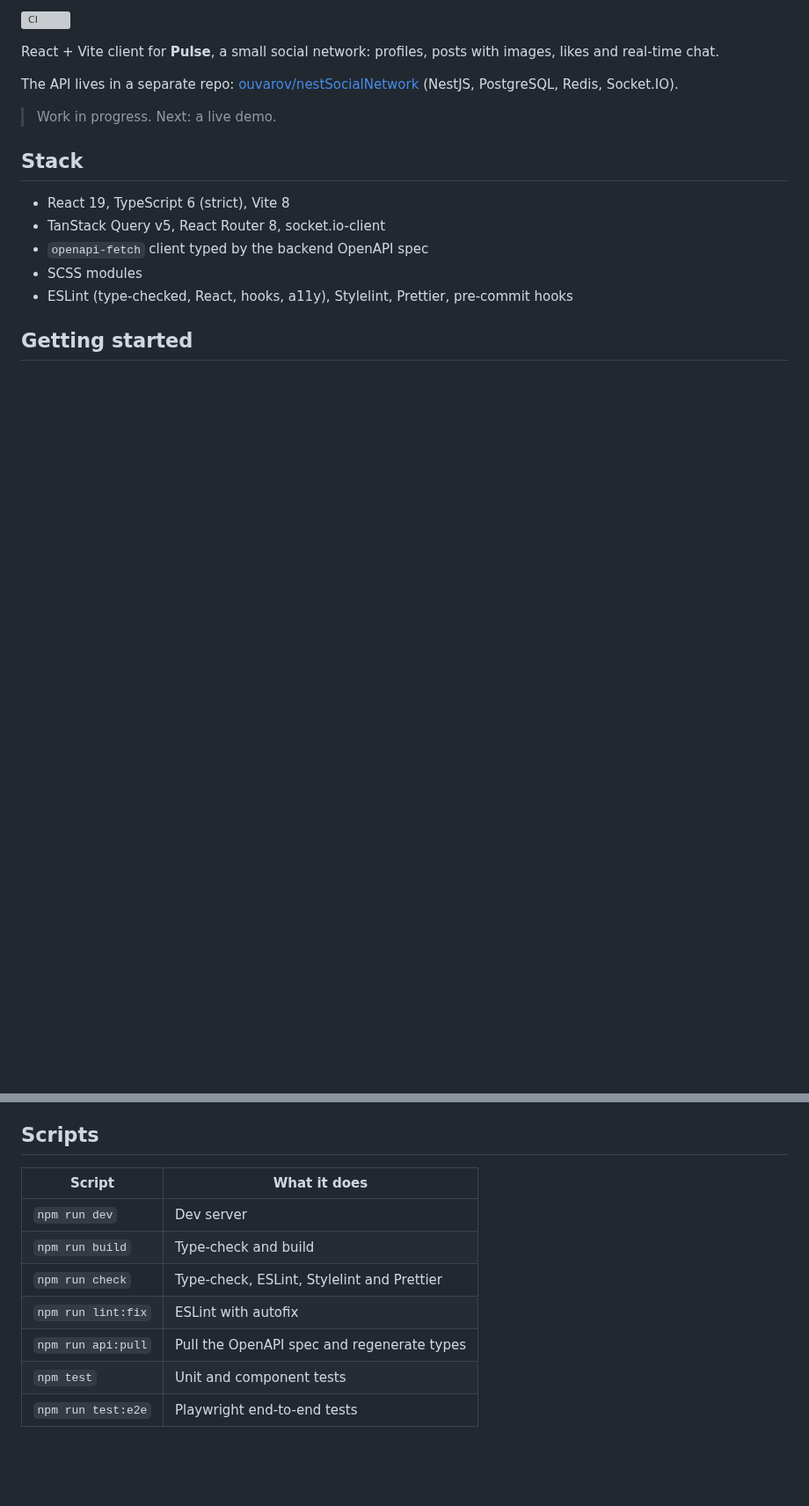
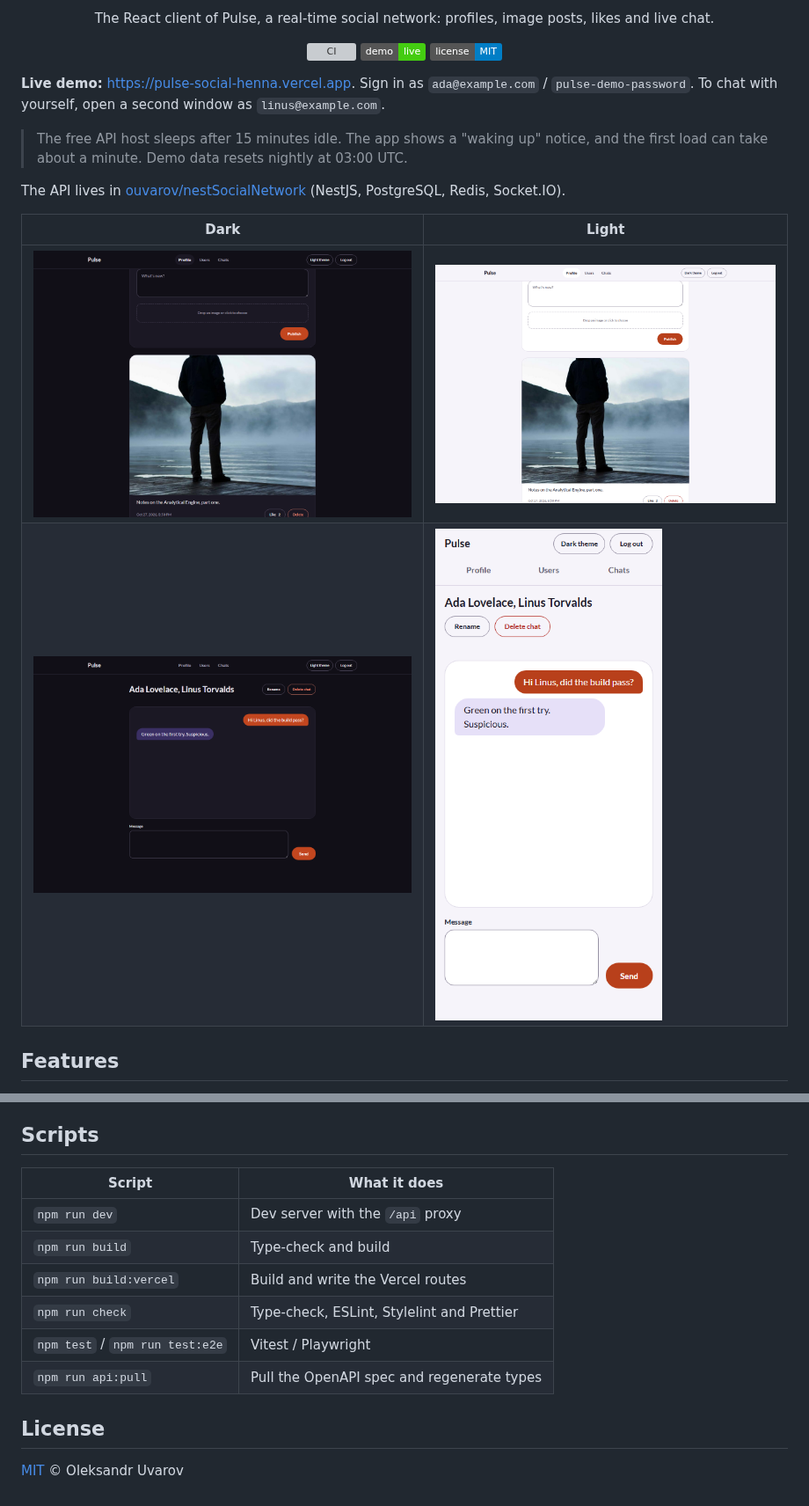
Before and after one commit to ouvarov/viteSocialNetwork-, a Markdown page: README.md, 2 parts joined by grey strips. Shown at 88% size. Drawn GitHub-style; pictures changed too: docs/images/chat-dark.png (added), docs/images/chat-mobile-light.png (added), docs/images/profile-dark.png (added); badges without logos; blank space fills up the shorter version; grey boxes are pictures that could not be loaded.

Commit message:
rewrite the readme with screenshots and add the vite spa adr
Co-Authored-By: Claude Opus 5.5 <noreply@anthropic.com>

```diff
--- a/README.md
+++ b/README.md
@@ -2,19 +2,24 @@
 
-[![CI](https://github.com/ouvarov/viteSocialNetwork-/actions/workflows/ci.yml/badge.svg)](https://github.com/ouvarov/viteSocialNetwork-/actions/workflows/ci.yml)
+<p align="center">
+  The React client of Pulse, a real-time social network: profiles, image posts, likes and live chat.
+</p>
 
-React + Vite client for **Pulse**, a small social network: profiles, posts with images, likes and real-time chat.
+<p align="center">
+  <a href="https://github.com/ouvarov/viteSocialNetwork-/actions/workflows/ci.yml"><img src="https://github.com/ouvarov/viteSocialNetwork-/actions/workflows/ci.yml/badge.svg" alt="CI"></a>
+  <a href="https://pulse-social-henna.vercel.app"><img src="https://img.shields.io/badge/demo-live-brightgreen" alt="Live demo"></a>
+  <img src="https://img.shields.io/badge/license-MIT-blue" alt="MIT">
+</p>
 
-The API lives in a separate repo: [ouvarov/nestSocialNetwork](https://github.com/ouvarov/nestSocialNetwork) (NestJS, PostgreSQL, Redis, Socket.IO).
+**Live demo:** https://pulse-social-henna.vercel.app. Sign in as `ada@example.com` / `pulse-demo-password`. To chat with yourself, open a second window as `linus@example.com`.
 
-> Work in progress. Next: a live demo.
+> The free API host sleeps after 15 minutes idle. The app shows a "waking up" notice, and the first load can take about a minute. Demo data resets nightly at 03:00 UTC.
 
-## Stack
+The API lives in [ouvarov/nestSocialNetwork](https://github.com/ouvarov/nestSocialNetwork) (NestJS, PostgreSQL, Redis, Socket.IO).
 
-- React 19, TypeScript 6 (strict), Vite 8
-- TanStack Query v5, React Router 8, socket.io-client
-- `openapi-fetch` client typed by the backend OpenAPI spec
-- SCSS modules
-- ESLint (type-checked, React, hooks, a11y), Stylelint, Prettier, pre-commit hooks
+| Dark                                                            | Light                                                                                              |
+| --------------------------------------------------------------- | -------------------------------------------------------------------------------------------------- |
+| ![Profile feed in the dark theme](docs/images/profile-dark.png) | ![Profile feed in the light theme](docs/images/profile-light.png)                                  |
+| ![Chat in the dark theme](docs/images/chat-dark.png)            | <img src="docs/images/chat-mobile-light.png" alt="Chat on a phone in the light theme" width="260"> |
 
-## Getting started
+## Features
 
@@ -138,12 +202,15 @@ Components don't call HTTP directly: every request lives in a feature's `queries
 
 ## Scripts
 
-| Script             | What it does                               |
-| ------------------ | ------------------------------------------ |
-| `npm run dev`      | Dev server                                 |
-| `npm run build`    | Type-check and build                       |
-| `npm run check`    | Type-check, ESLint, Stylelint and Prettier |
-| `npm run lint:fix` | ESLint with autofix                        |
-| `npm run api:pull` | Pull the OpenAPI spec and regenerate types |
-| `npm test`         | Unit and component tests                   |
-| `npm run test:e2e` | Playwright end-to-end tests                |
+| Script                          | What it does                               |
+| ------------------------------- | ------------------------------------------ |
+| `npm run dev`                   | Dev server with the `/api` proxy           |
+| `npm run build`                 | Type-check and build                       |
+| `npm run build:vercel`          | Build and write the Vercel routes          |
+| `npm run check`                 | Type-check, ESLint, Stylelint and Prettier |
+| `npm test` / `npm run test:e2e` | Vitest / Playwright                        |
+| `npm run api:pull`              | Pull the OpenAPI spec and regenerate types |
+
+## License
+
+[MIT](LICENSE) © Oleksandr Uvarov
```
Also changed, not shown: other parts of README.md (+143 -84 lines), docs/adr/0002-vite-spa-not-next.md (added, +29 -0 lines), 1 other file.
